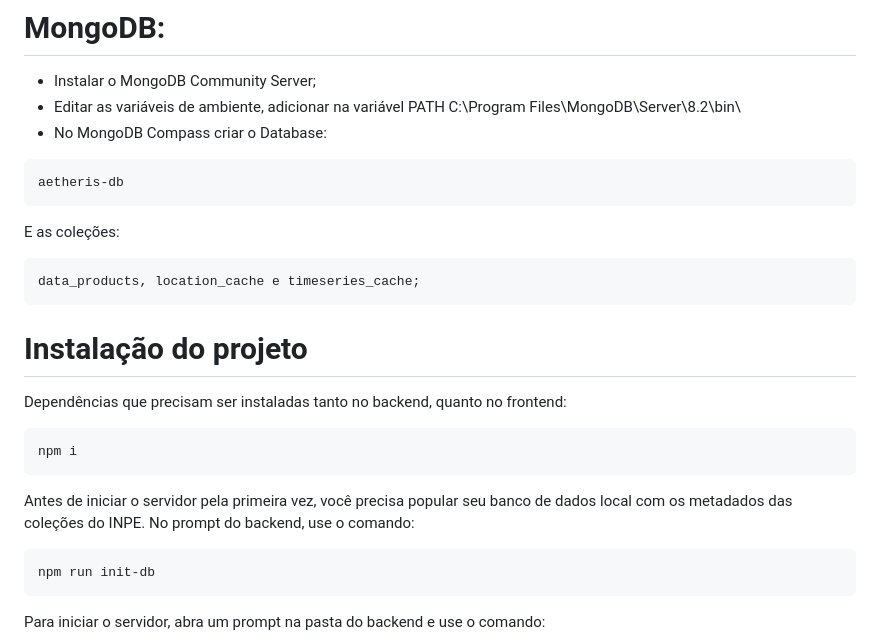
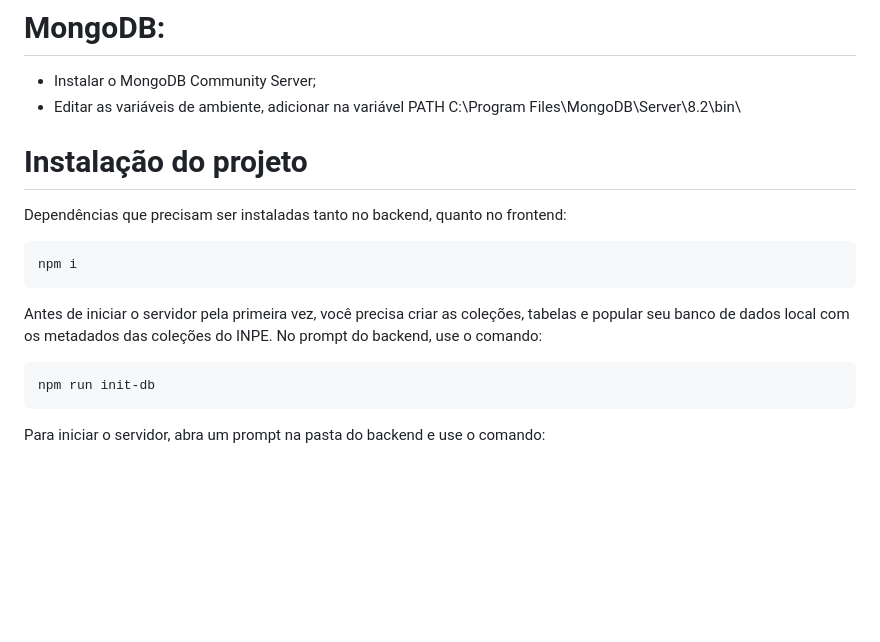
Before and after one commit to AllanDreemur/aetheris-test, a Markdown page: README.md, the part around the change. Drawn GitHub-style; blank space fills up the shorter version.

````diff
--- a/README.md
+++ b/README.md
@@ -1,14 +1,7 @@
 # MongoDB:
 - Instalar o MongoDB Community Server;
 - Editar as variáveis de ambiente, adicionar na variável PATH C:\Program Files\MongoDB\Server\8.2\bin\
-- No MongoDB Compass criar o Database:
-```bash
-aetheris-db
-```
-E as coleções:
-```bash
-data_products, location_cache e timeseries_cache;
-```
+
 
 # Instalação do projeto
 Dependências que precisam ser instaladas tanto no backend, quanto no frontend:
@@ -16,7 +9,7 @@ Dependências que precisam ser instaladas tanto no backend, quanto no frontend:
 npm i
 ```
 
-Antes de iniciar o servidor pela primeira vez, você precisa popular seu banco de dados local com os metadados das coleções do INPE. No prompt do backend, use o comando:
+Antes de iniciar o servidor pela primeira vez, você precisa criar as coleções, tabelas e popular seu banco de dados local com os metadados das coleções do INPE. No prompt do backend, use o comando:
 ```bash
 npm run init-db
 ```
````
